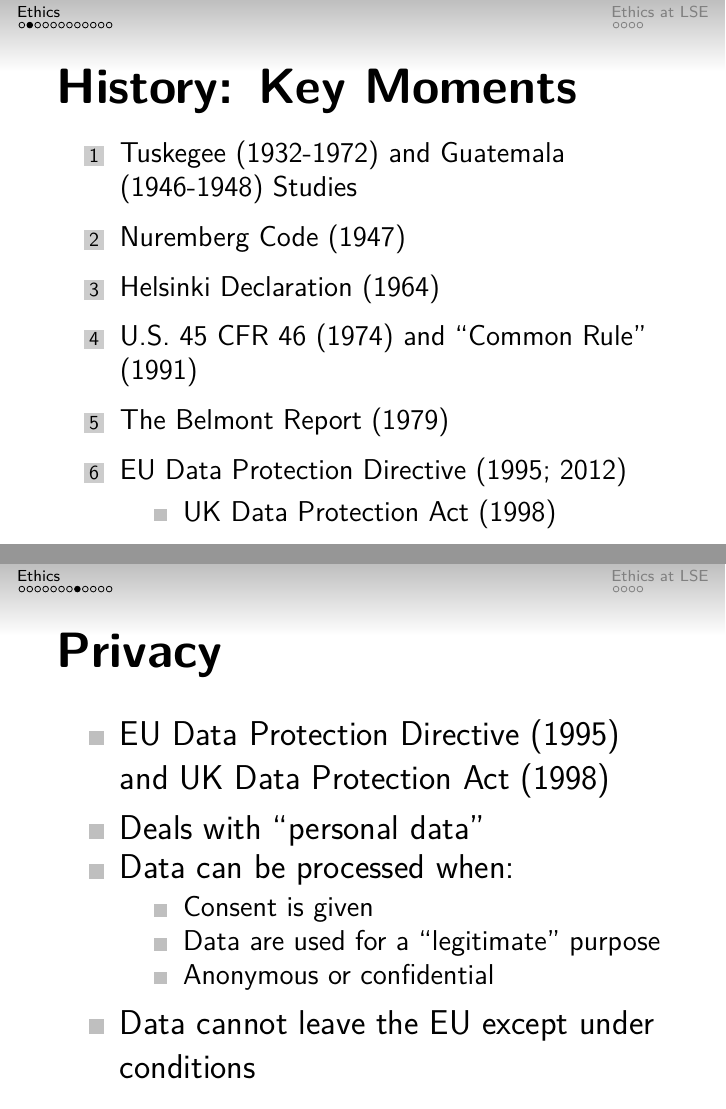
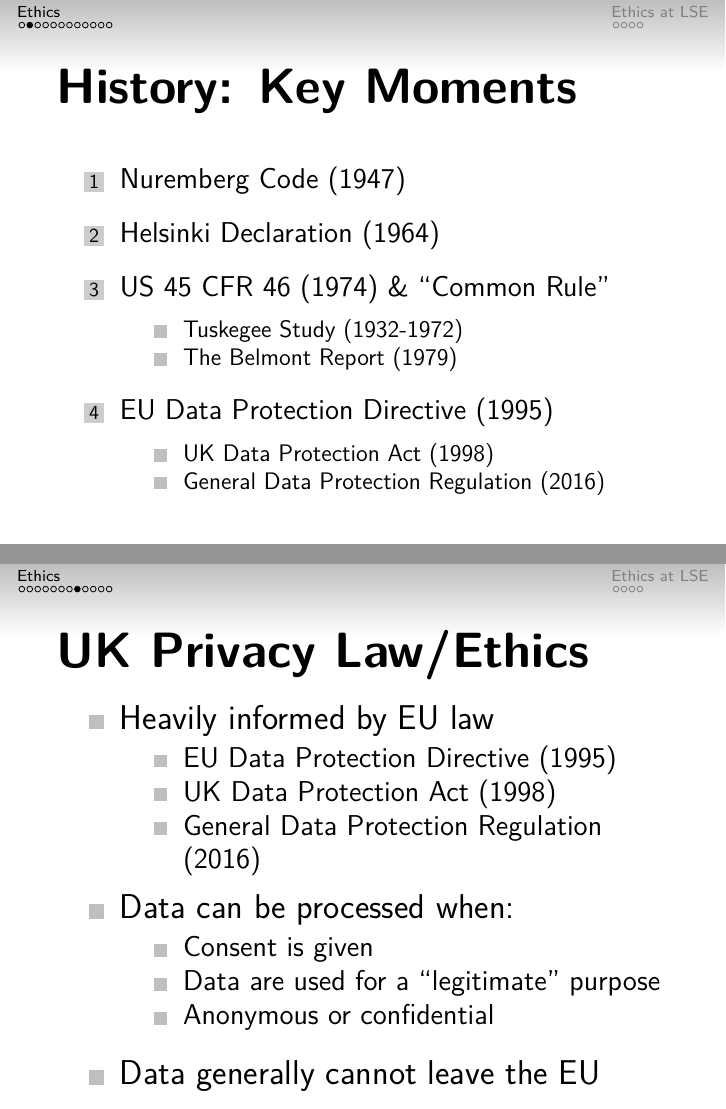
Before and after one commit to leeper/designcourse, LaTeX slides (Slides/lecture09.tex): pages 4 and 13 of 29, joined at a grey line. Compiled offline with pdfLaTeX.

Commit message:
finish lecture 9 and update handout

```diff
--- a/Slides/lecture09.tex
+++ b/Slides/lecture09.tex
@@ -23,14 +23,17 @@
 \small
 
 \begin{enumerate}
-\item Tuskegee (1932-1972) and Guatemala (1946-1948) Studies
 \item Nuremberg Code (1947)
 \item Helsinki Declaration (1964)
-\item U.S. 45 CFR 46 (1974) and ``Common Rule'' (1991)
-\item The Belmont Report (1979)
-\item EU Data Protection Directive (1995; 2012)
-	\begin{itemize}
+\item US 45 CFR 46 (1974) \& ``Common Rule''
+	\begin{itemize}\footnotesize
+	\item Tuskegee Study (1932-1972)
+	\item The Belmont Report (1979)
+	\end{itemize}
+\item EU Data Protection Directive (1995)
+	\begin{itemize}\footnotesize
 	\item UK Data Protection Act (1998)
+	\item General Data Protection Regulation (2016)
 	\end{itemize}
 \end{enumerate}
 }
@@ -116,17 +119,21 @@
 
 
 \frame{
-	\frametitle{Privacy}
-	\begin{itemize}
-	\item EU Data Protection Directive (1995) and UK Data Protection Act (1998)
-	\item Deals with ``personal data''
+	\frametitle{UK Privacy Law/Ethics}
+	\begin{itemize}\itemsep0.5em
+	\item Heavily informed by EU law
+		\begin{itemize}
+		\item EU Data Protection Directive (1995)
+		\item UK Data Protection Act (1998)
+		\item General Data Protection Regulation (2016)
+		\end{itemize}
 	\item Data can be processed when:
 		\begin{itemize}
 		\item Consent is given
 		\item Data are used for a ``legitimate'' purpose
 		\item Anonymous or confidential
 		\end{itemize}
-	\item Data cannot leave the EU except under conditions
+	\item Data generally cannot leave the EU
 	\end{itemize}
 }
 
```
Also changed, not shown: Assignments/EthicsScenarios.tex (+0 -2 lines), Assignments/EthicsScenarios.pdf, Slides/lecture09.pdf, Slides/lecture09.tex (18 more changed lines).
